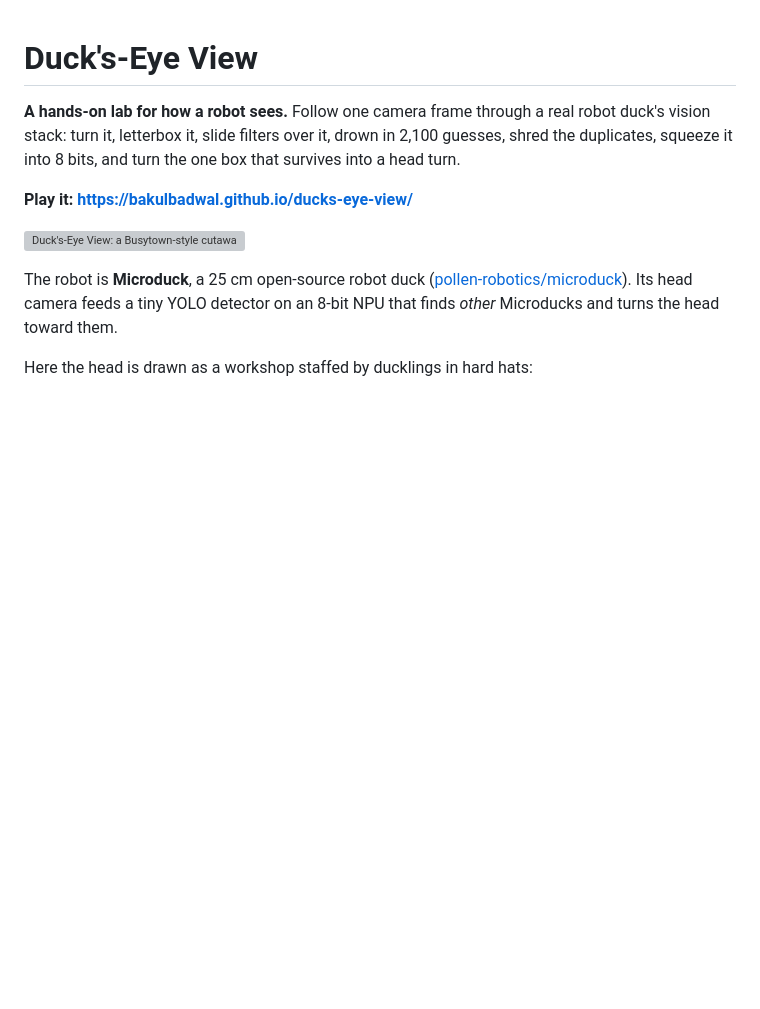
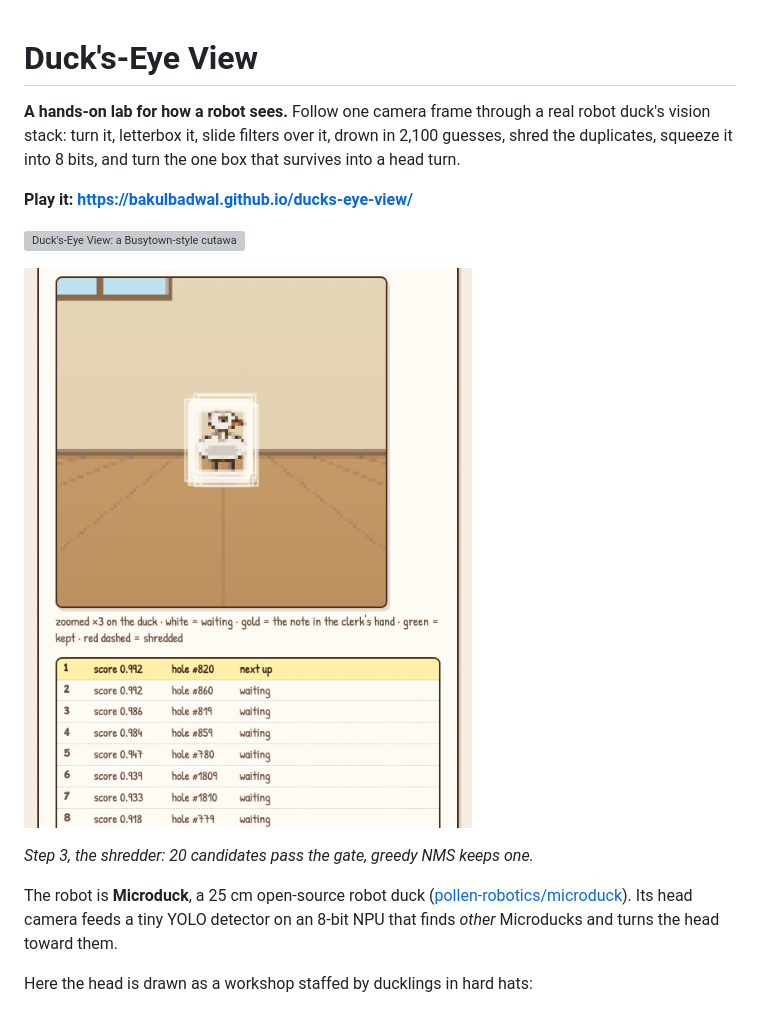
Before and after one commit to bakulbadwal/ducks-eye-view, a Markdown page: README.md, the part around the change. Rendered like a GitHub page; pictures changed too: docs/linkedin/ducks-eye-view-carousel.gif (added); blank space fills up the shorter version; grey boxes are pictures that could not be loaded.

```diff
--- a/README.md
+++ b/README.md
@@ -5,6 +5,10 @@
 **Play it: https://bakulbadwal.github.io/ducks-eye-view/**
 
 ![Duck's-Eye View: a Busytown-style cutaway of a robot duck's head, where every room is one step of the vision pipeline](docs/hero.png)
+
+![The shredder clerk at work: twenty notes on one duck, greedy NMS keeps the top one and shreds the nineteen that overlap it](docs/linkedin/ducks-eye-view-carousel.gif)
+
+*Step 3, the shredder: 20 candidates pass the gate, greedy NMS keeps one.*
 
 The robot is **Microduck**, a 25 cm open-source robot duck ([pollen-robotics/microduck](https://github.com/pollen-robotics/microduck)). Its head camera feeds a tiny YOLO detector on an 8-bit NPU that finds *other* Microducks and turns the head toward them.
 
```
Also changed, not shown: CASE_STUDY.md (+1 -1 lines), 1 other file.
